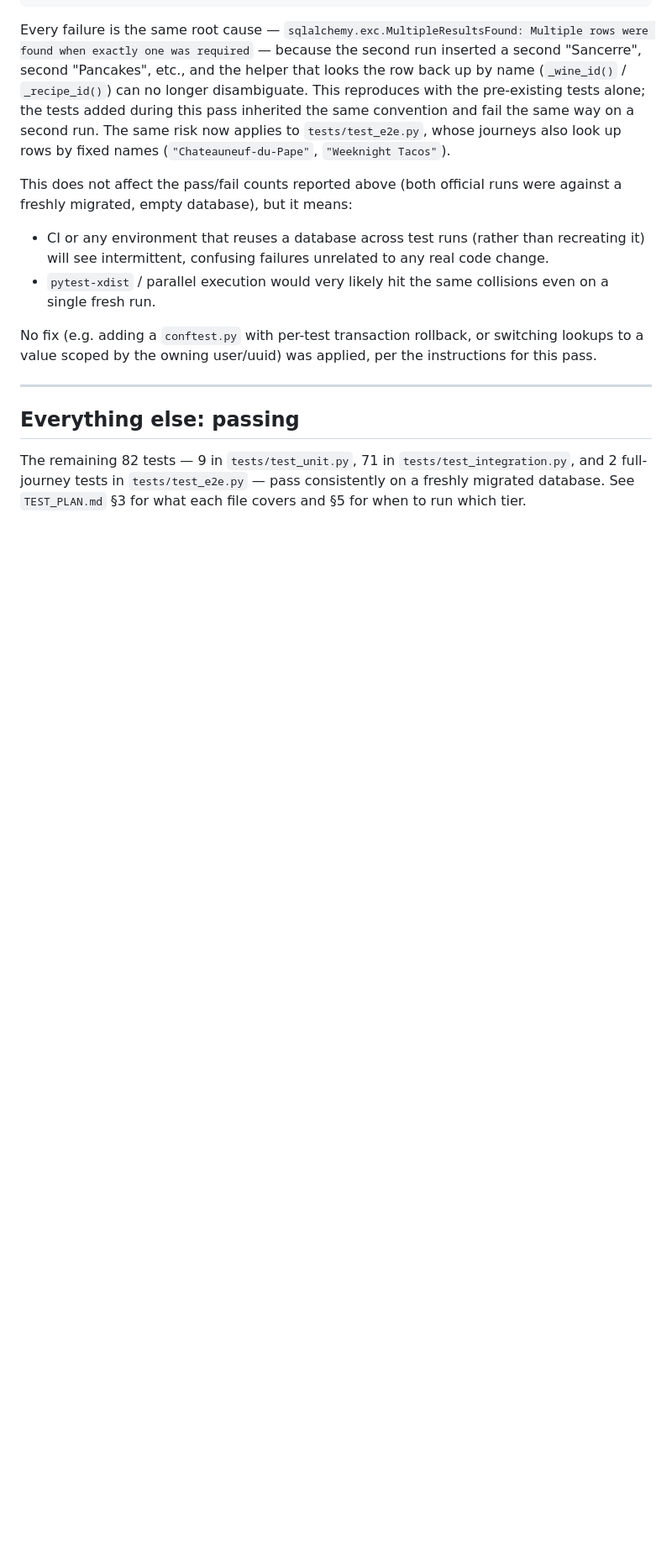
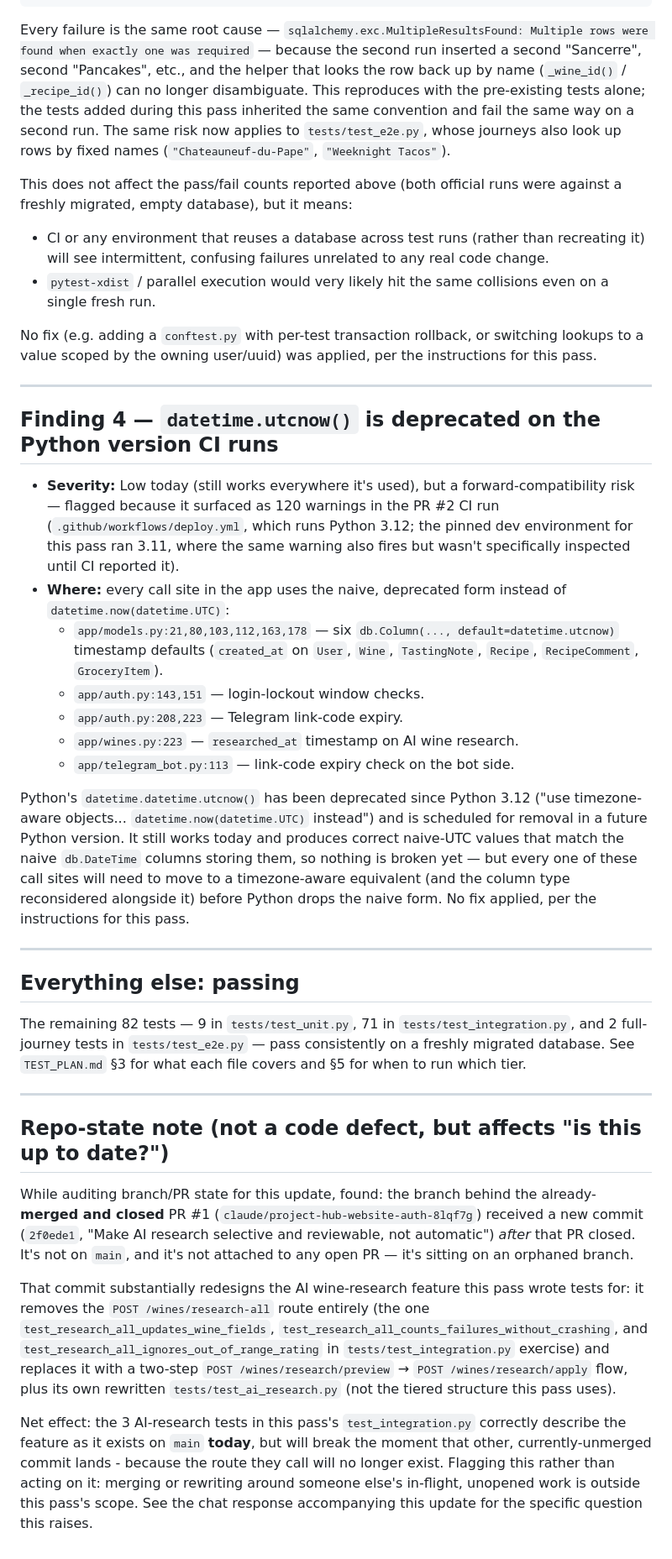
Before and after one commit to zb98-spec/ZB-website, a Markdown page: ERROR_LOG.md, the part around the change. Shown at 84% size. Rendered like a GitHub page; blank space fills up the shorter version.

Commit message:
Log deprecation warnings and a repo-state coordination note
Confirmed via PR #2's CI run (GitHub Actions, Python 3.12): the 2 known
crash-bug regression tests are the only failures, and CI also reports 120
DeprecationWarnings for datetime.utcnow() used throughout app/models.py,
app/auth.py, app/wines.py, and app/telegram_bot.py (deprecated since
Python 3.12, scheduled for removal). Logged as Finding 4 - not fixed.

Also logged a repo-state observation while auditing branch/PR status:
the branch behind the already-merged-and-closed PR #1 gained a new
commit after that PR closed, redesigning the AI wine-research feature
(POST /wines/research-all -> a preview/apply flow) with no open PR. It's
not on main. The 3 AI-research tests this pass added to
test_integration.py match main as it exists today but will need
updating once that other, currently-unmerged work lands - flagged rather
than acted on, since it's someone else's (or another session's) in-flight
work outside this pass's scope.

Co-Authored-By: Claude Sonnet 5 <noreply@anthropic.com>
Claude-Session: https://claude.ai/code/session_012T17N1fQTCejQTerjHWiuA

```diff
--- a/ERROR_LOG.md
+++ b/ERROR_LOG.md
@@ -187,6 +187,35 @@ per the instructions for this pass.
 
 ---
 
+## Finding 4 — `datetime.utcnow()` is deprecated on the Python version CI runs
+
+- **Severity:** Low today (still works everywhere it's used), but a
+  forward-compatibility risk — flagged because it surfaced as 120 warnings
+  in the PR #2 CI run (`.github/workflows/deploy.yml`, which runs Python
+  3.12; the pinned dev environment for this pass ran 3.11, where the same
+  warning also fires but wasn't specifically inspected until CI reported
+  it).
+- **Where:** every call site in the app uses the naive, deprecated form
+  instead of `datetime.now(datetime.UTC)`:
+  - `app/models.py:21,80,103,112,163,178` — six `db.Column(..., default=datetime.utcnow)`
+    timestamp defaults (`created_at` on `User`, `Wine`, `TastingNote`,
+    `Recipe`, `RecipeComment`, `GroceryItem`).
+  - `app/auth.py:143,151` — login-lockout window checks.
+  - `app/auth.py:208,223` — Telegram link-code expiry.
+  - `app/wines.py:223` — `researched_at` timestamp on AI wine research.
+  - `app/telegram_bot.py:113` — link-code expiry check on the bot side.
+
+Python's `datetime.datetime.utcnow()` has been deprecated since Python
+3.12 ("use timezone-aware objects... `datetime.now(datetime.UTC)`
+instead") and is scheduled for removal in a future Python version. It
+still works today and produces correct naive-UTC values that match the
+naive `db.DateTime` columns storing them, so nothing is broken yet — but
+every one of these call sites will need to move to a timezone-aware
+equivalent (and the column type reconsidered alongside it) before Python
+drops the naive form. No fix applied, per the instructions for this pass.
+
+---
+
 ## Everything else: passing
 
 The remaining 82 tests — 9 in `tests/test_unit.py`, 71 in
@@ -194,3 +223,31 @@ The remaining 82 tests — 9 in `tests/test_unit.py`, 71 in
 `tests/test_e2e.py` — pass consistently on a freshly migrated database.
 See `TEST_PLAN.md` §3 for what each file covers and §5 for when to run
 which tier.
+
+---
+
+## Repo-state note (not a code defect, but affects "is this up to date?")
+
+While auditing branch/PR state for this update, found: the branch behind
+the already-**merged and closed** PR #1 (`claude/project-hub-website-auth-8lqf7g`)
+received a new commit (`2f0ede1`, "Make AI research selective and
+reviewable, not automatic") *after* that PR closed. It's not on `main`,
+and it's not attached to any open PR — it's sitting on an orphaned branch.
+
+That commit substantially redesigns the AI wine-research feature this
+pass wrote tests for: it removes the `POST /wines/research-all` route
+entirely (the one `test_research_all_updates_wine_fields`,
+`test_research_all_counts_failures_without_crashing`, and
+`test_research_all_ignores_out_of_range_rating` in
+`tests/test_integration.py` exercise) and replaces it with a two-step
+`POST /wines/research/preview` → `POST /wines/research/apply` flow, plus
+its own rewritten `tests/test_ai_research.py` (not the tiered structure
+this pass uses).
+
+Net effect: the 3 AI-research tests in this pass's `test_integration.py`
+correctly describe the feature as it exists on `main` **today**, but will
+break the moment that other, currently-unmerged commit lands - because the
+route they call will no longer exist. Flagging this rather than acting on
+it: merging or rewriting around someone else's in-flight, unopened work is
+outside this pass's scope. See the chat response accompanying this update
+for the specific question this raises.
```
